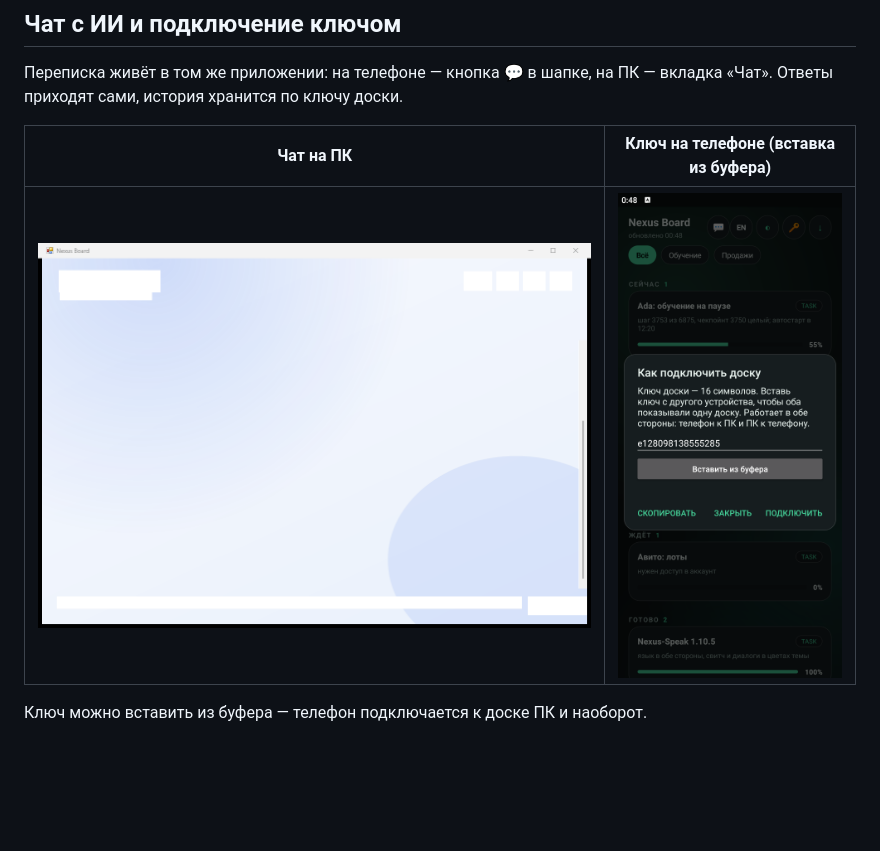
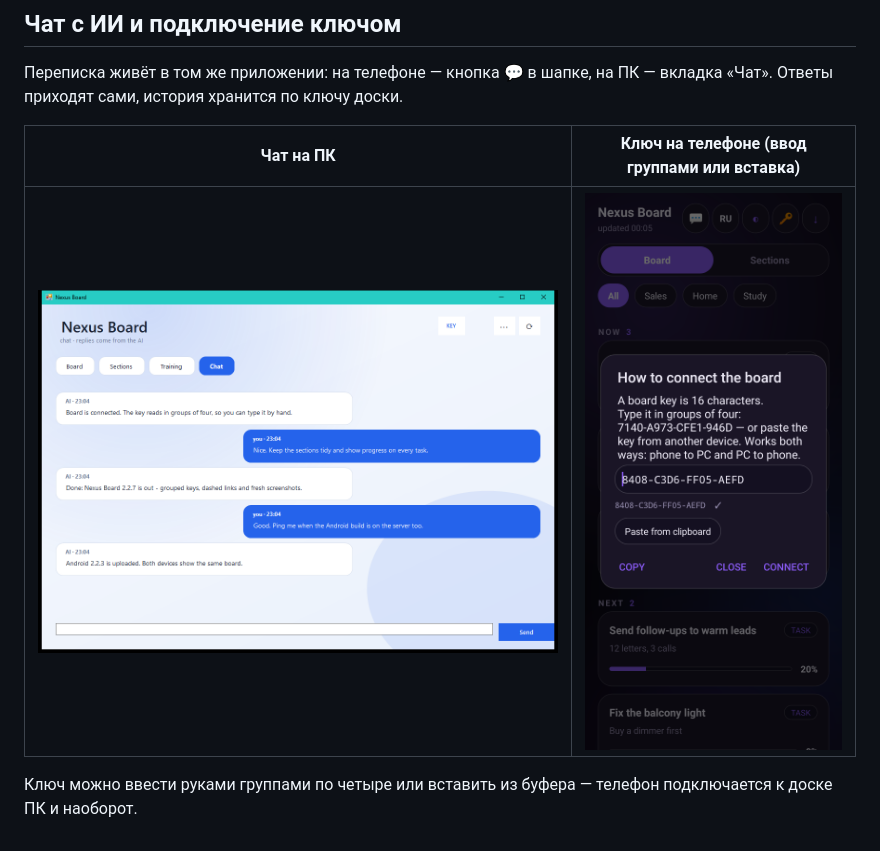
Before and after one commit to roma1231jjj-cpu/nexus-board, a Markdown page: README.md, the part around one of its changes. Rendered like a GitHub page; pictures changed too: docs/en-key-android.png, docs/en-pc-chat.png; blank space fills up the shorter version.

```diff
--- a/README.md
+++ b/README.md
@@ -188,8 +188,8 @@ Change the server address in the app settings (PC: `⋯` → Settings, phone: lo
 
 Переписка живёт в том же приложении: на телефоне — кнопка 💬 в шапке, на ПК — вкладка «Чат». Ответы приходят сами, история хранится по ключу доски.
 
-| Чат на ПК | Ключ на телефоне (вставка из буфера) |
+| Чат на ПК | Ключ на телефоне (ввод группами или вставка) |
 |---|---|
 | ![](docs/en-pc-chat.png) | ![](docs/en-key-android.png) |
 
-Ключ можно вставить из буфера — телефон подключается к доске ПК и наоборот.
+Ключ можно ввести руками группами по четыре или вставить из буфера — телефон подключается к доске ПК и наоборот.
```
Also changed, not shown: other parts of README.md (+2 -2 lines), README.en.md (+4 -4 lines), docs/en-board-midnight.png, docs/en-pc-board-frost.png, docs/en-pc-board-graphite.png, docs/en-pc-board-midnight.png, 10 other files.
